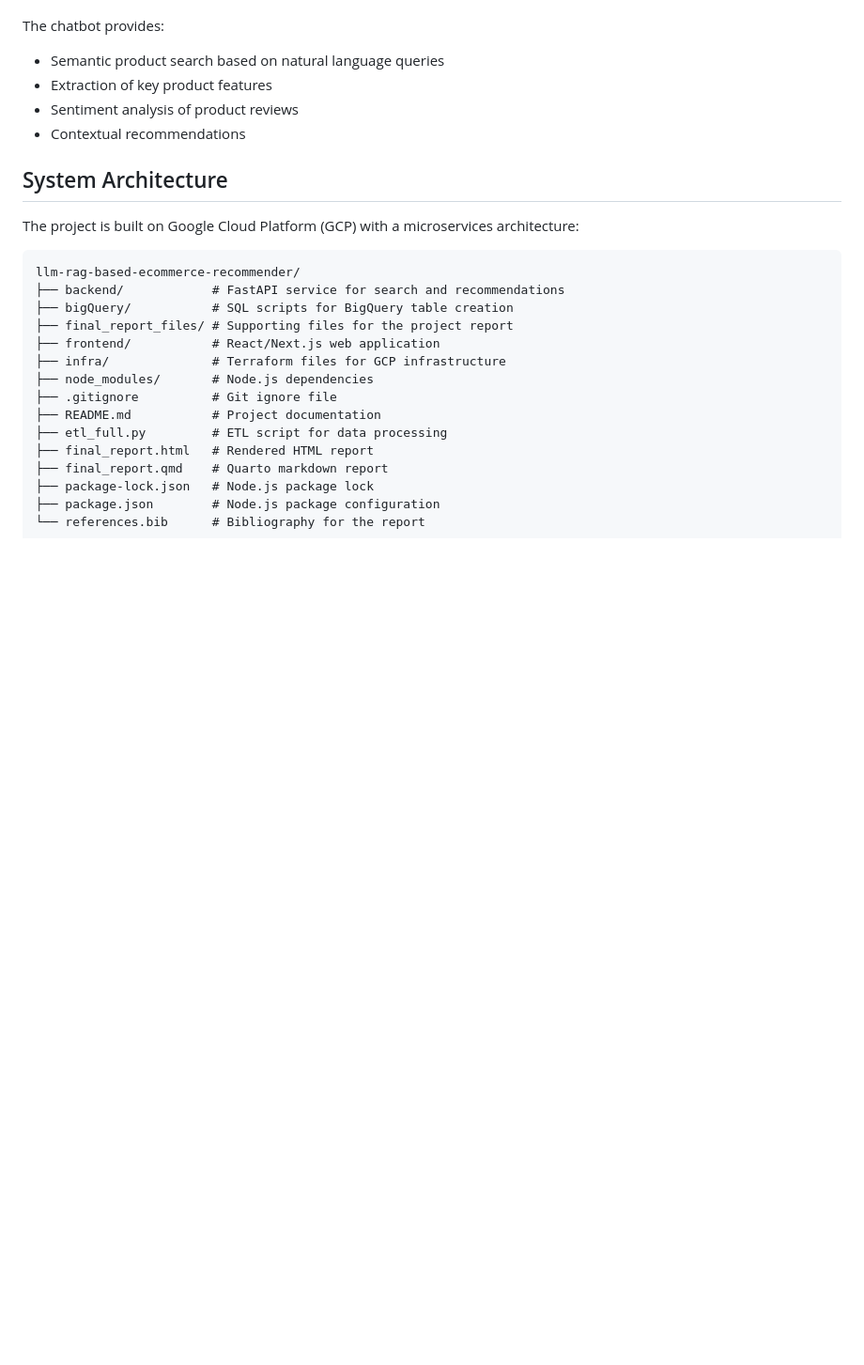
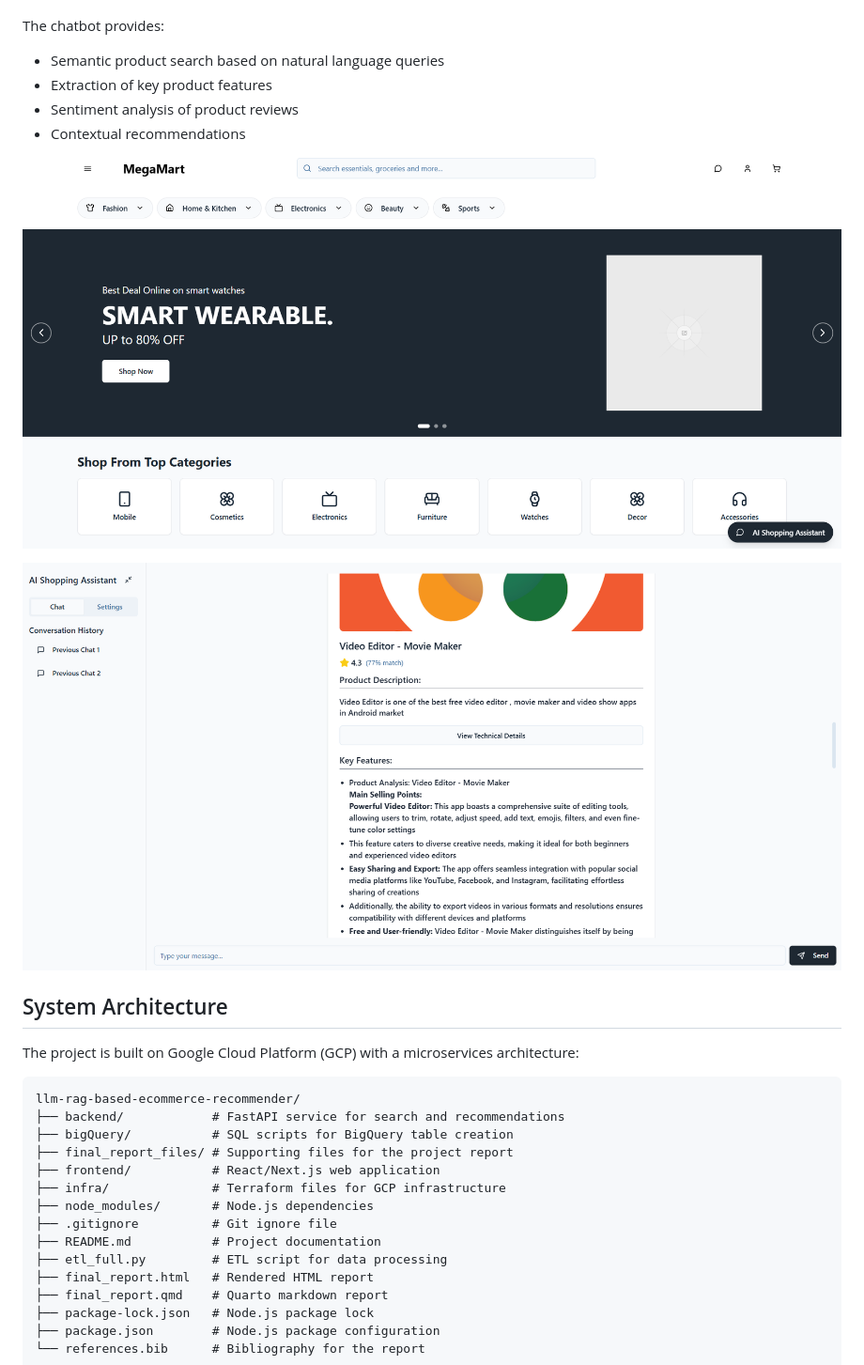
Before and after one commit to polarbear333/rag-llm-based-recommender, a Markdown page: README.md, the part around the change. Shown at 94% size. Rendered like a GitHub page; pictures changed too: pages_files/images/chatbox.png (added); blank space fills up the shorter version.

```diff
--- a/README.md
+++ b/README.md
@@ -11,6 +11,10 @@ The chatbot provides:
 - Extraction of key product features
 - Sentiment analysis of product reviews
 - Contextual recommendations
+
+![Website](pages_files/images/website.png)
+
+![Chatbox](pages_files/images/chatbox.png)
 
 ## System Architecture
 
```
Also changed, not shown: 2 other files.
